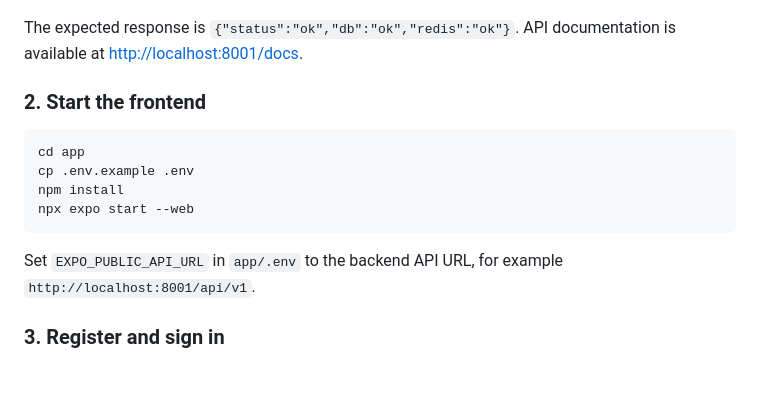
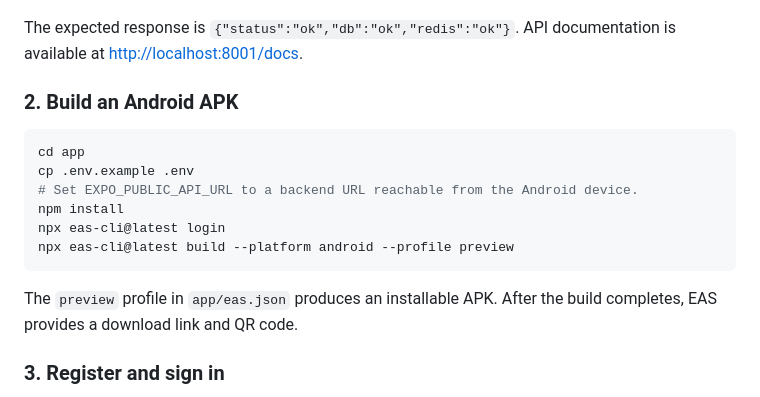
Before and after one commit to cgy-01/nexus, a Markdown page: README.md, the part around the change. Rendered like a GitHub page.

````diff
--- a/README.md
+++ b/README.md
@@ -67,16 +67,18 @@ curl http://localhost:8001/api/v1/health
 
 The expected response is `{"status":"ok","db":"ok","redis":"ok"}`. API documentation is available at [http://localhost:8001/docs](http://localhost:8001/docs).
 
-### 2. Start the frontend
+### 2. Build an Android APK
 
 ```bash
 cd app
 cp .env.example .env
+# Set EXPO_PUBLIC_API_URL to a backend URL reachable from the Android device.
 npm install
-npx expo start --web
+npx eas-cli@latest login
+npx eas-cli@latest build --platform android --profile preview
 ```
 
-Set `EXPO_PUBLIC_API_URL` in `app/.env` to the backend API URL, for example `http://localhost:8001/api/v1`.
+The `preview` profile in `app/eas.json` produces an installable APK. After the build completes, EAS provides a download link and QR code.
 
 ### 3. Register and sign in
 
````
